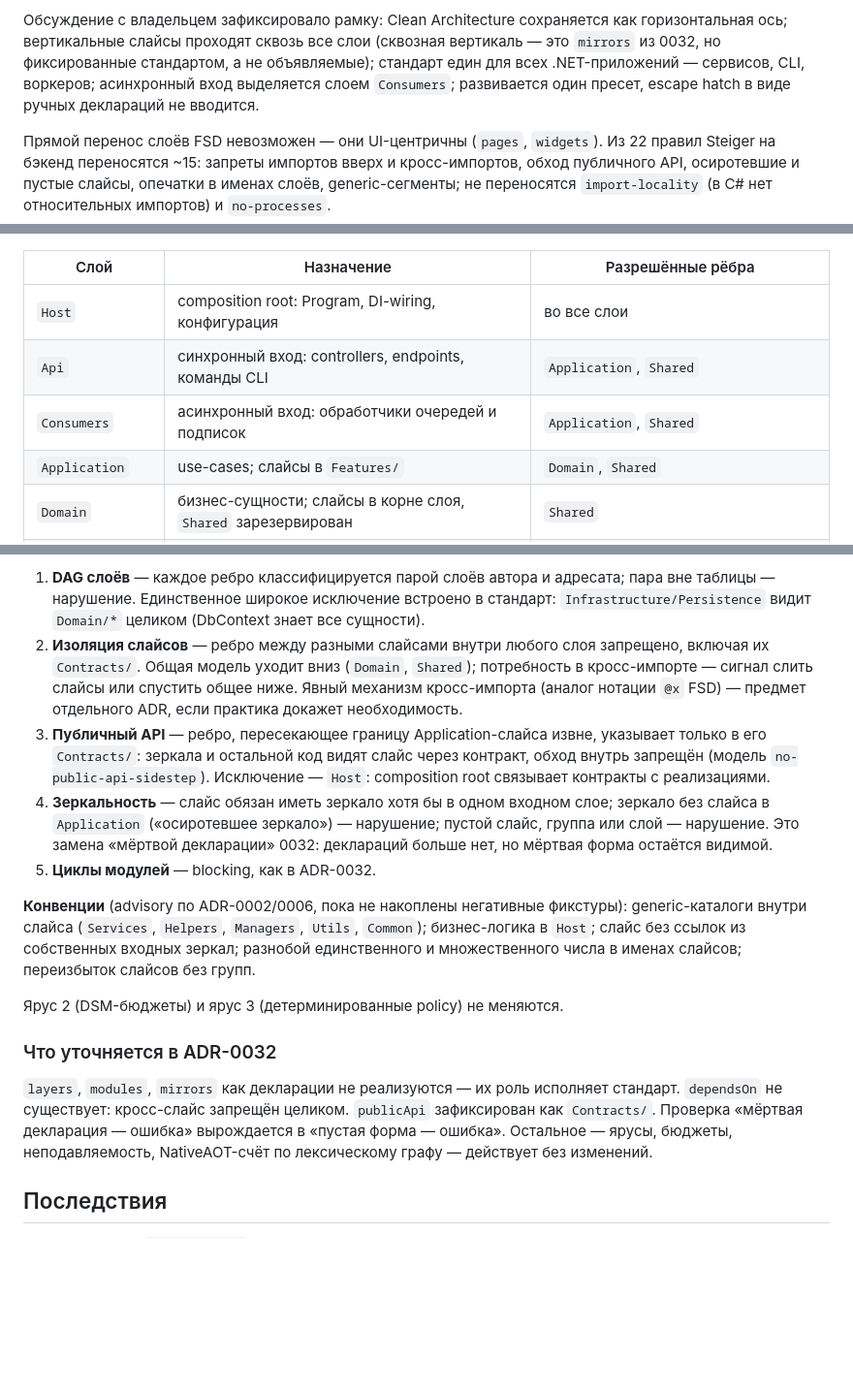
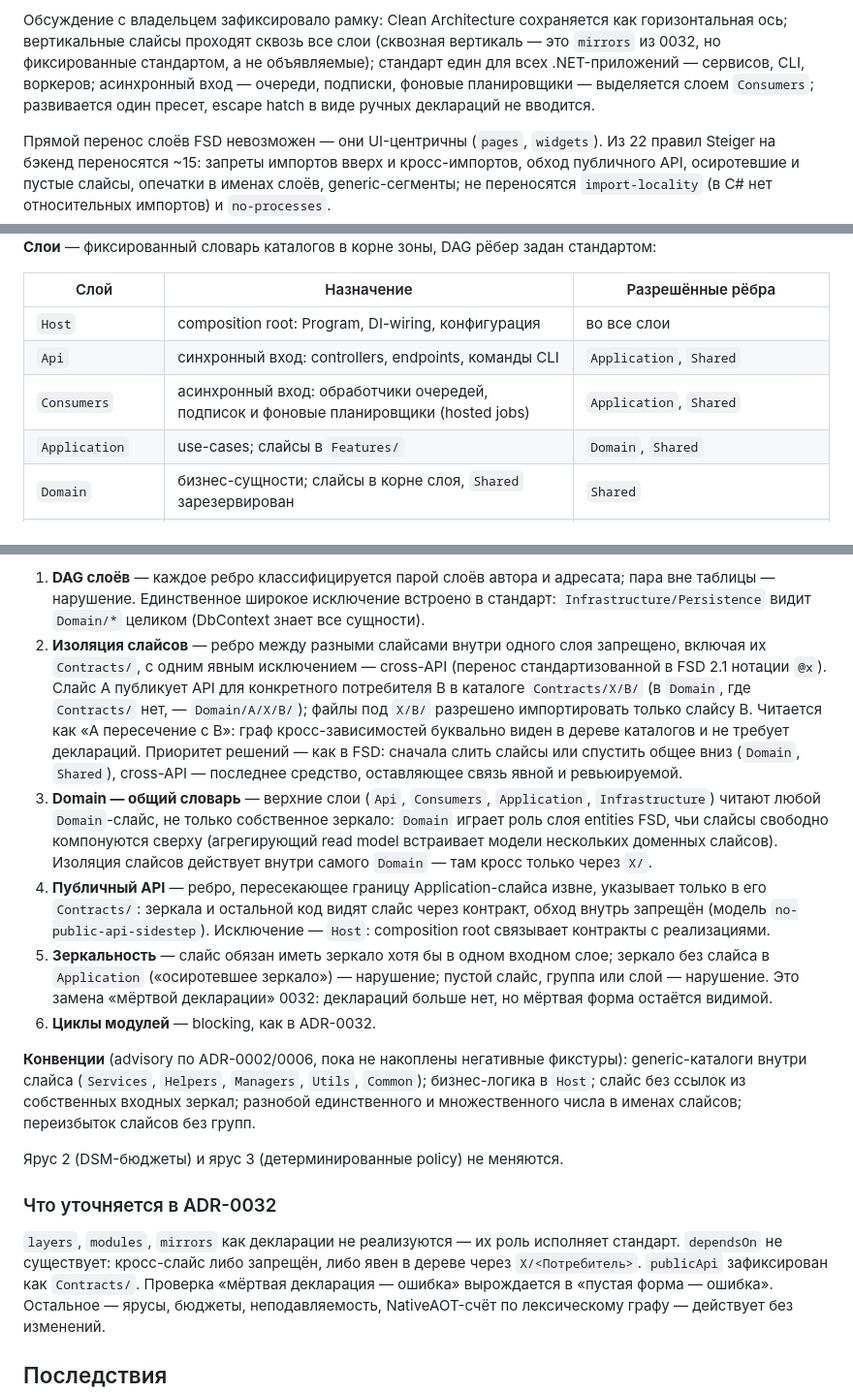
Before and after one commit to gently-whitesnow/harness-cli, a Markdown page: adrs/0033-canonical-standard-over-declarations.md, 3 parts joined by grey strips. Shown at 97% size. GitHub-like rendering; blank space fills up the shorter version.

Commit message:
docs(adr): перенести cross-API @x из FSD 2.1 в стандарт
Контекст:
Анализ services-platform показал двунаправленную кросс-фичевую связь:
Entities агрегирует read model из Manual/Teams/фасетов, а Manual и
Teams ходят в IEntityRepository. Полный запрет кросс-импорта заставил
бы слить капабилити в god-слайс. FSD 2.1 стандартизовал ответ: слои
компонуют слайсы снизу, а same-layer кросс — явная нотация @x.

Решение:
- Инвариант «Domain — общий словарь»: верхние слои читают любой
  Domain-слайс (роль entities-слоя FSD).
- Same-layer кросс-импорт — только через Contracts/X/<Потребитель>
  (в Domain — <Слайс>/X/<Потребитель>); импортировать вправе только
  названный потребитель, граф кросс-связей виден в дереве каталогов.
- Слой Consumers расширен фоновыми планировщиками (hosted jobs).

Последствия:
- Агрегаторы законны без деклараций; кросс-связь явная и ревьюируемая.

Co-Authored-By: Claude Opus 5 <noreply@anthropic.com>

```diff
--- a/adrs/0033-canonical-standard-over-declarations.md
+++ b/adrs/0033-canonical-standard-over-declarations.md
@@ -18,8 +18,8 @@ FSD в обратном: словарь зафиксирован методол
 Обсуждение с владельцем зафиксировало рамку: Clean Architecture сохраняется как
 горизонтальная ось; вертикальные слайсы проходят сквозь все слои (сквозная вертикаль —
 это `mirrors` из 0032, но фиксированные стандартом, а не объявляемые); стандарт един
-для всех .NET-приложений — сервисов, CLI, воркеров; асинхронный вход выделяется слоем
-`Consumers`; развивается один пресет, escape hatch в виде ручных деклараций не вводится.
+для всех .NET-приложений — сервисов, CLI, воркеров; асинхронный вход — очереди,
+подписки, фоновые планировщики — выделяется слоем `Consumers`; развивается один пресет, escape hatch в виде ручных деклараций не вводится.
 
 Прямой перенос слоёв FSD невозможен — они UI-центричны (`pages`, `widgets`). Из 22
 правил Steiger на бэкенд переносятся ~15: запреты импортов вверх и кросс-импортов,
@@ -58,7 +58,7 @@ capability — она сама, ось слайсов вырождается; п
 | --- | --- | --- |
 | `Host` | composition root: Program, DI-wiring, конфигурация | во все слои |
 | `Api` | синхронный вход: controllers, endpoints, команды CLI | `Application`, `Shared` |
-| `Consumers` | асинхронный вход: обработчики очередей и подписок | `Application`, `Shared` |
+| `Consumers` | асинхронный вход: обработчики очередей, подписок и фоновые планировщики (hosted jobs) | `Application`, `Shared` |
 | `Application` | use-cases; слайсы в `Features/` | `Domain`, `Shared` |
 | `Domain` | бизнес-сущности; слайсы в корне слоя, `Shared` зарезервирован | `Shared` |
 | `Infrastructure` | адаптеры; слайсы в `Features/`, `Persistence` зарезервирован | `Application` (только `Contracts/`), `Domain`, `Shared` |
@@ -78,20 +78,29 @@ capability — она сама, ось слайсов вырождается; п
 1. **DAG слоёв** — каждое ребро классифицируется парой слоёв автора и адресата; пара
    вне таблицы — нарушение. Единственное широкое исключение встроено в стандарт:
    `Infrastructure/Persistence` видит `Domain/*` целиком (DbContext знает все сущности).
-2. **Изоляция слайсов** — ребро между разными слайсами внутри любого слоя запрещено,
-   включая их `Contracts/`. Общая модель уходит вниз (`Domain`, `Shared`); потребность
-   в кросс-импорте — сигнал слить слайсы или спустить общее ниже. Явный механизм
-   кросс-импорта (аналог нотации `@x` FSD) — предмет отдельного ADR, если практика
-   докажет необходимость.
-3. **Публичный API** — ребро, пересекающее границу Application-слайса извне, указывает
+2. **Изоляция слайсов** — ребро между разными слайсами внутри одного слоя запрещено,
+   включая их `Contracts/`, с одним явным исключением — cross-API (перенос
+   стандартизованной в FSD 2.1 нотации `@x`). Слайс A публикует API для конкретного
+   потребителя B в каталоге `Contracts/X/B/` (в `Domain`, где `Contracts/` нет, —
+   `Domain/A/X/B/`); файлы под `X/B/` разрешено импортировать только слайсу B.
+   Читается как «A пересечение с B»: граф кросс-зависимостей буквально виден в дереве
+   каталогов и не требует деклараций. Приоритет решений — как в FSD: сначала слить
+   слайсы или спустить общее вниз (`Domain`, `Shared`), cross-API — последнее
+   средство, оставляющее связь явной и ревьюируемой.
+3. **Domain — общий словарь** — верхние слои (`Api`, `Consumers`, `Application`,
+   `Infrastructure`) читают любой `Domain`-слайс, не только собственное зеркало:
+   `Domain` играет роль слоя entities FSD, чьи слайсы свободно компонуются сверху
+   (агрегирующий read model встраивает модели нескольких доменных слайсов). Изоляция
+   слайсов действует внутри самого `Domain` — там кросс только через `X/`.
+4. **Публичный API** — ребро, пересекающее границу Application-слайса извне, указывает
    только в его `Contracts/`: зеркала и остальной код видят слайс через контракт, обход
    внутрь запрещён (модель `no-public-api-sidestep`). Исключение — `Host`: composition
    root связывает контракты с реализациями.
-4. **Зеркальность** — слайс обязан иметь зеркало хотя бы в одном входном слое; зеркало
+5. **Зеркальность** — слайс обязан иметь зеркало хотя бы в одном входном слое; зеркало
    без слайса в `Application` («осиротевшее зеркало») — нарушение; пустой слайс, группа
    или слой — нарушение. Это замена «мёртвой декларации» 0032: деклараций больше нет,
    но мёртвая форма остаётся видимой.
-5. **Циклы модулей** — blocking, как в ADR-0032.
+6. **Циклы модулей** — blocking, как в ADR-0032.
 
 **Конвенции** (advisory по ADR-0002/0006, пока не накоплены негативные фикстуры):
 generic-каталоги внутри слайса (`Services`, `Helpers`, `Managers`, `Utils`, `Common`);
@@ -103,8 +112,8 @@ generic-каталоги внутри слайса (`Services`, `Helpers`, `Mana
 ### Что уточняется в ADR-0032
 
 `layers`, `modules`, `mirrors` как декларации не реализуются — их роль исполняет
-стандарт. `dependsOn` не существует: кросс-слайс запрещён целиком. `publicApi`
-зафиксирован как `Contracts/`. Проверка «мёртвая декларация — ошибка» вырождается в
+стандарт. `dependsOn` не существует: кросс-слайс либо запрещён, либо явен в дереве
+через `X/<Потребитель>`. `publicApi` зафиксирован как `Contracts/`. Проверка «мёртвая декларация — ошибка» вырождается в
 «пустая форма — ошибка». Остальное — ярусы, бюджеты, неподавляемость, NativeAOT-счёт
 по лексическому графу — действует без изменений.
 
```
Also changed, not shown: AGENTS.md (+2 -1 lines), adrs/REGISTRY.md (+1 -0 lines).
